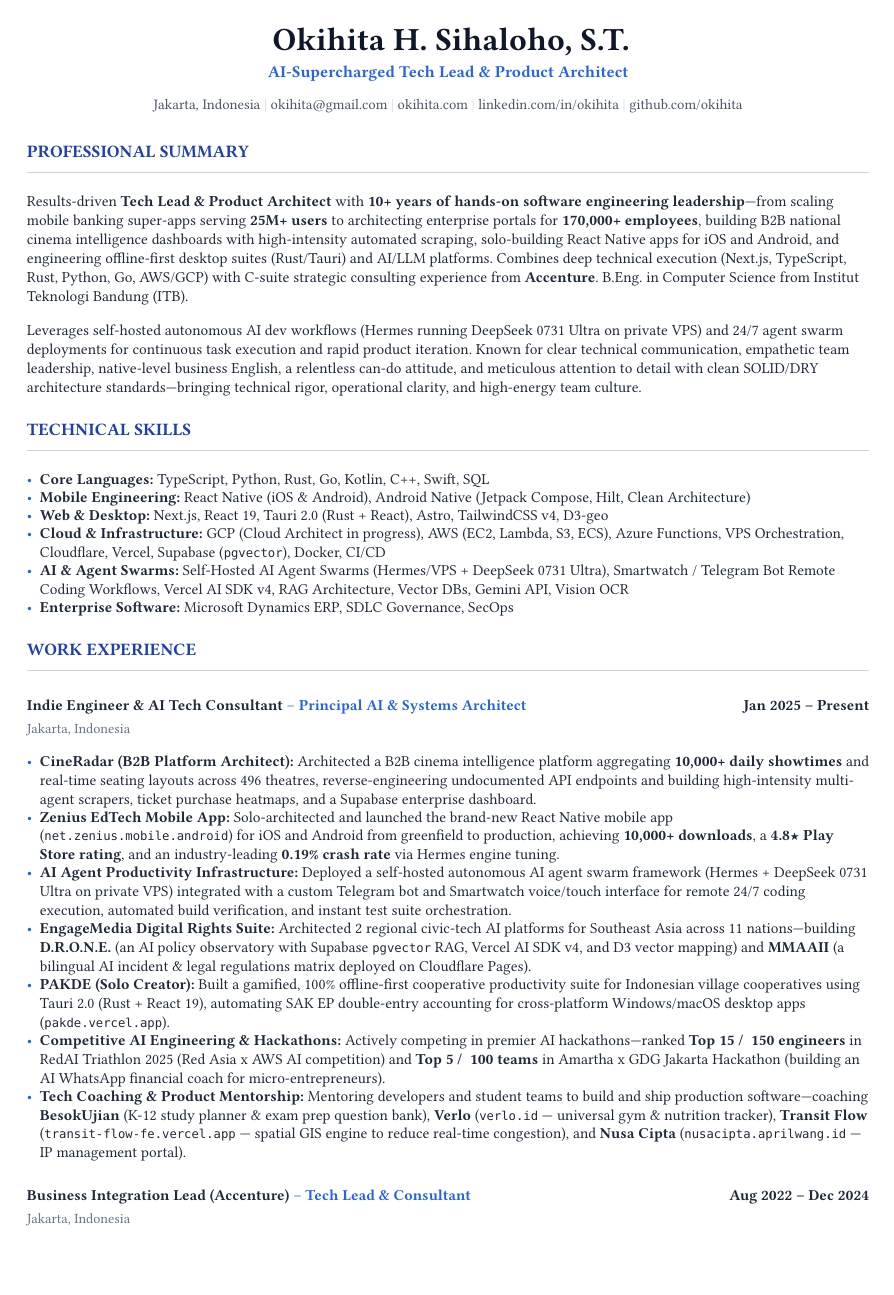
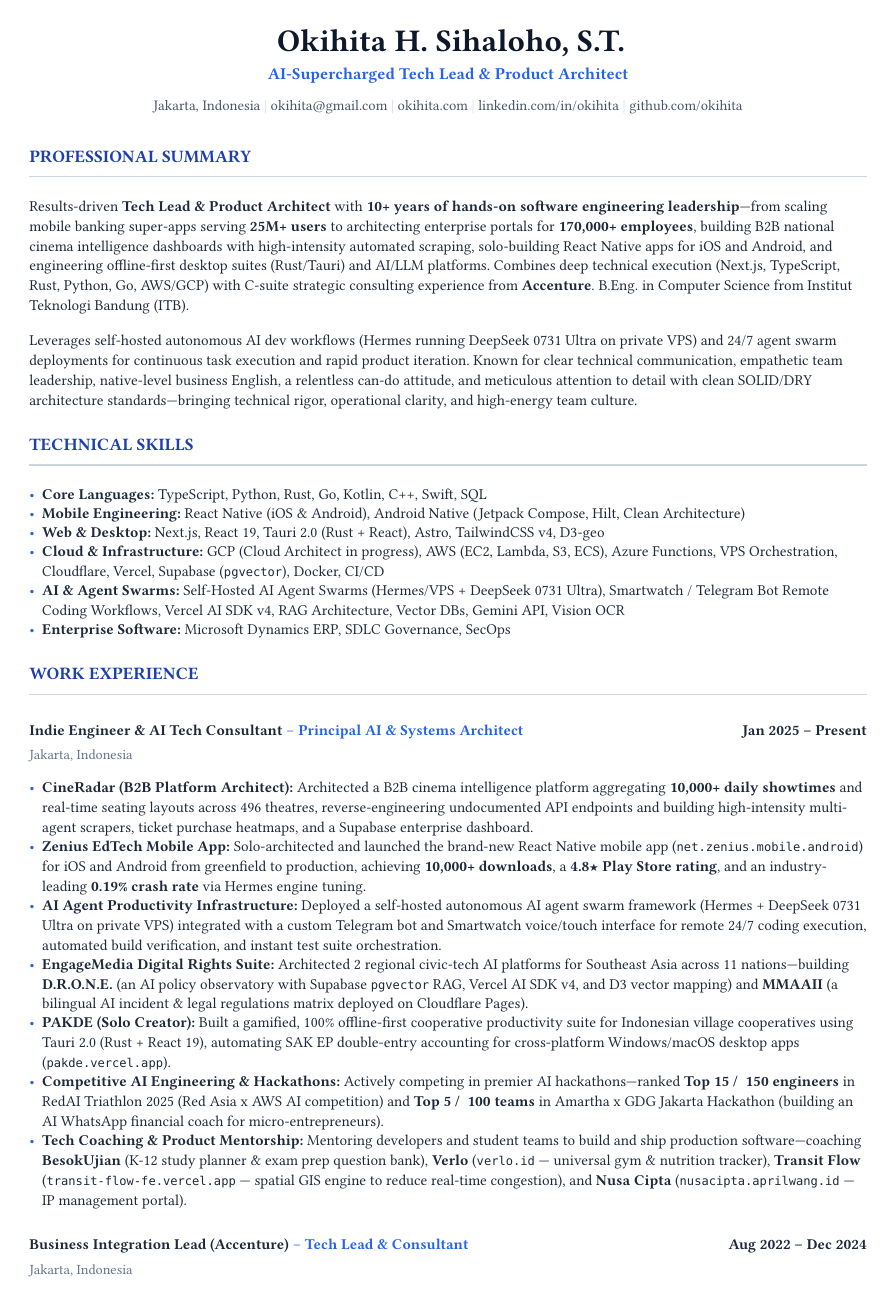
Before and after one commit to okihita/portfolio, a Typst document (data/resume.typ): page 1 of 2. Compiled offline with Typst 0.15; a missing font is replaced by an installed copy or a similar font.

Commit message:
revert(resume): restore airy 0.66em line leading and 9.1pt font size

```diff
--- a/data/resume.typ
+++ b/data/resume.typ
@@ -1,60 +1,60 @@
 #set page(
   paper: "a4",
-  margin: (x: 1.55cm, y: 1.45cm)
+  margin: (x: 1.6cm, y: 1.5cm)
 )
 
 #set text(
   font: ("Helvetica Neue", "Helvetica", "Arial"),
-  size: 9.2pt,
+  size: 9.1pt,
   fill: rgb("#1e293b")
 )
 
-// Precision vertical rhythm and line leading for optimal legibility & breathing room
-#set par(justify: false, leading: 0.58em)
+// Relaxed line height for easy reading & visual elegance
+#set par(justify: false, leading: 0.66em)
 
-// Bullet list styling with harmonious spacing
-#set list(spacing: 0.52em, marker: text(fill: rgb("#2563eb"))[•])
+// Bullet list styling
+#set list(spacing: 0.6em, marker: text(fill: rgb("#2563eb"))[•])
 
 // Header
 #align(center)[
-  #text(size: 19.5pt, weight: "bold", fill: rgb("#0f172a"))[Okihita H. Sihaloho, S.T.] \
+  #text(size: 19pt, weight: "bold", fill: rgb("#0f172a"))[Okihita H. Sihaloho, S.T.] \
   #v(-1pt)
   #text(size: 10pt, weight: "bold", fill: rgb("#2563eb"))[AI-Supercharged Tech Lead & Product Architect] \
-  #v(2.5pt)
+  #v(2pt)
   #text(size: 8.8pt, fill: rgb("#475569"))[
     Jakarta, Indonesia #text(fill: rgb("#cbd5e1"))[|] okihita\@gmail.com #text(fill: rgb("#cbd5e1"))[|] okihita.com #text(fill: rgb("#cbd5e1"))[|] linkedin.com/in/okihita #text(fill: rgb("#cbd5e1"))[|] github.com/okihita
   ]
 ]
 
-#v(3pt)
+#v(4pt)
 
 // Section Header Macro
 #let section(title) = {
-  v(6.5pt)
+  v(8pt)
   text(size: 10.5pt, weight: "bold", fill: rgb("#1e40af"))[#upper(title)]
-  v(-3.5pt)
-  line(length: 100%, stroke: 0.7pt + rgb("#cbd5e1"))
-  v(3.5pt)
+  v(-4pt)
+  line(length: 100%, stroke: 0.8pt + rgb("#cbd5e1"))
+  v(4pt)
 }
 
 // Job Entry Macro
 #let entry(title, role, dates, location) = {
-  v(3.5pt)
+  v(4pt)
   grid(
     columns: (1fr, auto),
-    row-gutter: 2.5pt,
+    row-gutter: 3pt,
     [*#title* #text(fill: rgb("#2563eb"))[-- *#role*]],
     [*#dates*]
   )
-  v(-2.5pt)
+  v(-2pt)
   text(size: 8.5pt, fill: rgb("#64748b"))[#location]
-  v(2.5pt)
+  v(3pt)
 }
 
 #section("Professional Summary")
 Results-driven *Tech Lead & Product Architect* with *10+ years of hands-on software engineering leadership*—from scaling mobile banking super-apps serving *25M+ users* to architecting enterprise portals for *170,000+ employees*, building B2B national cinema intelligence dashboards with high-intensity automated scraping, solo-building React Native apps for iOS and Android, and engineering offline-first desktop suites (Rust/Tauri) and AI/LLM platforms. Combines deep technical execution (Next.js, TypeScript, Rust, Python, Go, AWS/GCP) with C-suite strategic consulting experience from *Accenture*. B.Eng. in Computer Science from Institut Teknologi Bandung (ITB).
 
-#v(3.5pt)
+#v(4pt)
 
 Leverages self-hosted autonomous AI dev workflows (Hermes running DeepSeek 0731 Ultra on private VPS) and 24/7 agent swarm deployments for continuous task execution and rapid product iteration. Known for clear technical communication, empathetic team leadership, native-level business English, a relentless can-do attitude, and meticulous attention to detail with clean SOLID/DRY architecture standards—bringing technical rigor, operational clarity, and high-energy team culture.
 
@@ -77,7 +77,7 @@
 - *Competitive AI Engineering & Hackathons:* Actively competing in premier AI hackathons—ranked *Top 15 / ~150 engineers* in RedAI Triathlon 2025 (Red Asia x AWS AI competition) and *Top 5 / ~100 teams* in Amartha x GDG Jakarta Hackathon (building an AI WhatsApp financial coach for micro-entrepreneurs).
 - *Tech Coaching & Product Mentorship:* Mentoring developers and student teams to build and ship production software—coaching *BesokUjian* (K-12 study planner & exam prep question bank), *Verlo* (`verlo.id` --- universal gym & nutrition tracker), *Transit Flow* (`transit-flow-fe.vercel.app` --- spatial GIS engine to reduce real-time congestion), and *Nusa Cipta* (`nusacipta.aprilwang.id` --- IP management portal).
 
-#v(5pt)
+#v(6pt)
 
 #entry("Business Integration Lead (Accenture)", "Tech Lead & Consultant", "Aug 2022 – Dec 2024", "Jakarta, Indonesia")
 - *Mobile Banking Super-App (Squad Lead #1):* Led mobile squad deploying 6 mission-critical features—including NFC Tap-to-Pay, QRIS payments, and digital KYC verification—to *25M+ Android users* while ensuring 100% backward compatibility across legacy Android OS versions.
@@ -85,18 +85,18 @@
 - *FMCG MNC Corporate Portal (Engineering Lead):* Managed a 3-engineer squad building an enterprise management portal for an MNC with *170,000+ corporate employees*, leveraging Azure Cloud Functions, serverless APIs, and microservices architecture.
 - *Global NGO Digital Transformation:* Served as sole technical consultant for the Indonesian branch of a 100+ year old global NGO, translating operational bottlenecks into technical blueprints and presenting directly to C-level steering committees.
 
-#v(5pt)
+#v(6pt)
 
 #entry("Android Lead (Zenius)", "Engineering Manager & Mobile Lead", "Oct 2021 – May 2022", "Jakarta, Indonesia")
 - *Interactive Live-Streaming Engine:* Hands-on architected and deployed mission-critical interactive live-streaming feature (Agora.io SDK), powering real-time tutoring for *10M+ active students* during peak national exam surges.
 - *Team Management & Mentorship:* Managed and coached 7 direct Android engineers, enforcing clean code standards, unit testing (Mockito/Espresso), and reducing overall APK bundle size by *25%*.
 
-#v(5pt)
+#v(6pt)
 
 #entry("Android Lead & Product Owner (MusigPro)", "Mobile Lead", "May 2020 – Aug 2021", "Remote, Singapore")
 - *Karaoke Super-App:* Single-handedly built a mobile karaoke Android application from greenfield codebase to production release, engineering offline audio storage, media manipulation, and real-time pitch detection algorithms.
 
-#v(5pt)
+#v(6pt)
 
 #entry("Android Lead (SHOX)", "Mobile Squad Lead", "Mar 2019 – Feb 2020", "Jakarta, Indonesia")
 - *AI-Powered E-Commerce Mobile App:* Architected a shoppable fashion inspiration app with user-generated content, managing cross-border engineering squads in China and India while implementing MVVM, Clean Architecture, and full Firebase/CleverTap analytics observability.
```
Also changed, not shown: 1 other file.
